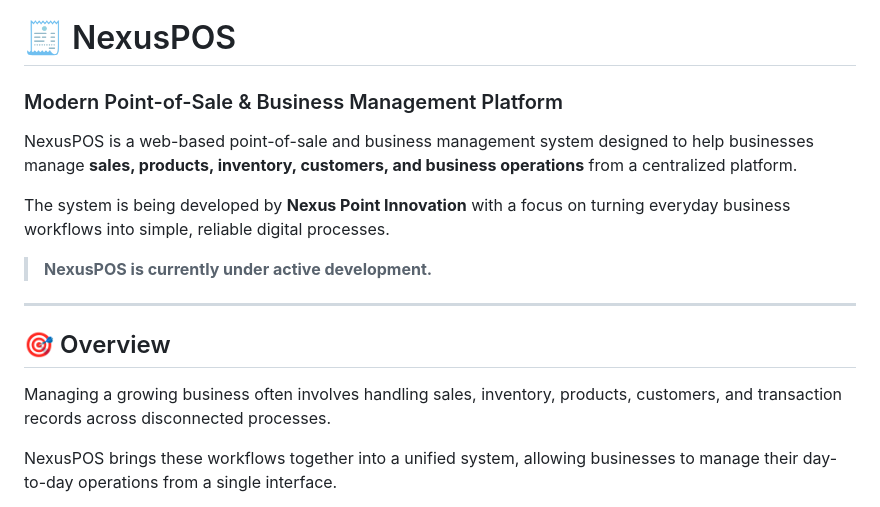
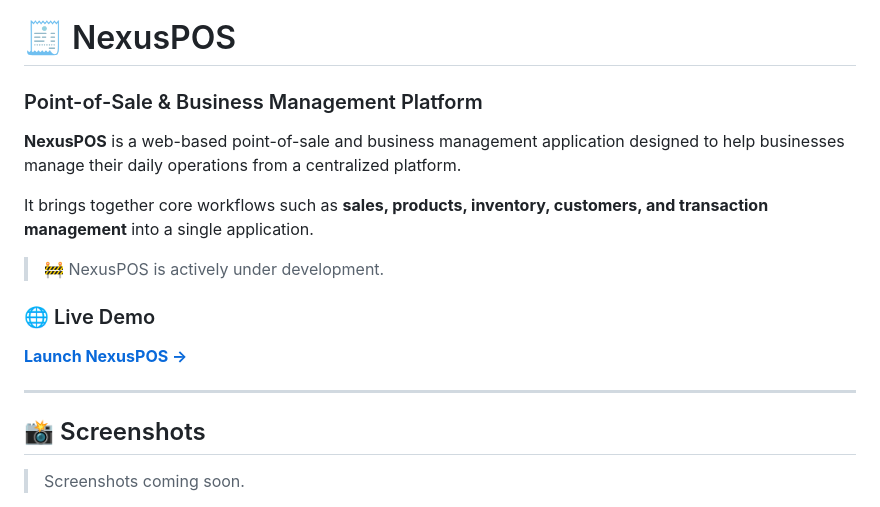
Before and after one commit to inuwamuhammad24/NexusPOSFrontEnd, a Markdown page: README.md, the part around one of its changes. Rendered like a GitHub page.

```diff
--- a/README.md
+++ b/README.md
@@ -1,18 +1,23 @@
 # 🧾 NexusPOS
 
-### Modern Point-of-Sale & Business Management Platform
+### Point-of-Sale & Business Management Platform
 
-NexusPOS is a web-based point-of-sale and business management system designed to help businesses manage **sales, products, inventory, customers, and business operations** from a centralized platform.
+**NexusPOS** is a web-based point-of-sale and business management application designed to help businesses manage their daily operations from a centralized platform.
 
-The system is being developed by **Nexus Point Innovation** with a focus on turning everyday business workflows into simple, reliable digital processes.
+It brings together core workflows such as **sales, products, inventory, customers, and transaction management** into a single application.
 
-> **NexusPOS is currently under active development.**
+> 🚧 NexusPOS is actively under development.
+
+### 🌐 Live Demo
+
+**[Launch NexusPOS →](https://mtapps.netlify.app/)**
 
 ---
 
-## 🎯 Overview
+## 📸 Screenshots
 
-Managing a growing business often involves handling sales, inventory, products, customers, and transaction records across disconnected processes.
+> Screenshots coming soon.
 
-NexusPOS brings these workflows together into a unified system, allowing businesses to manage their day-to-day operations from a single interface.
+<!--
+Add application screenshots here.
 
```
Also changed, not shown: other parts of README.md (+96 -66 lines).
